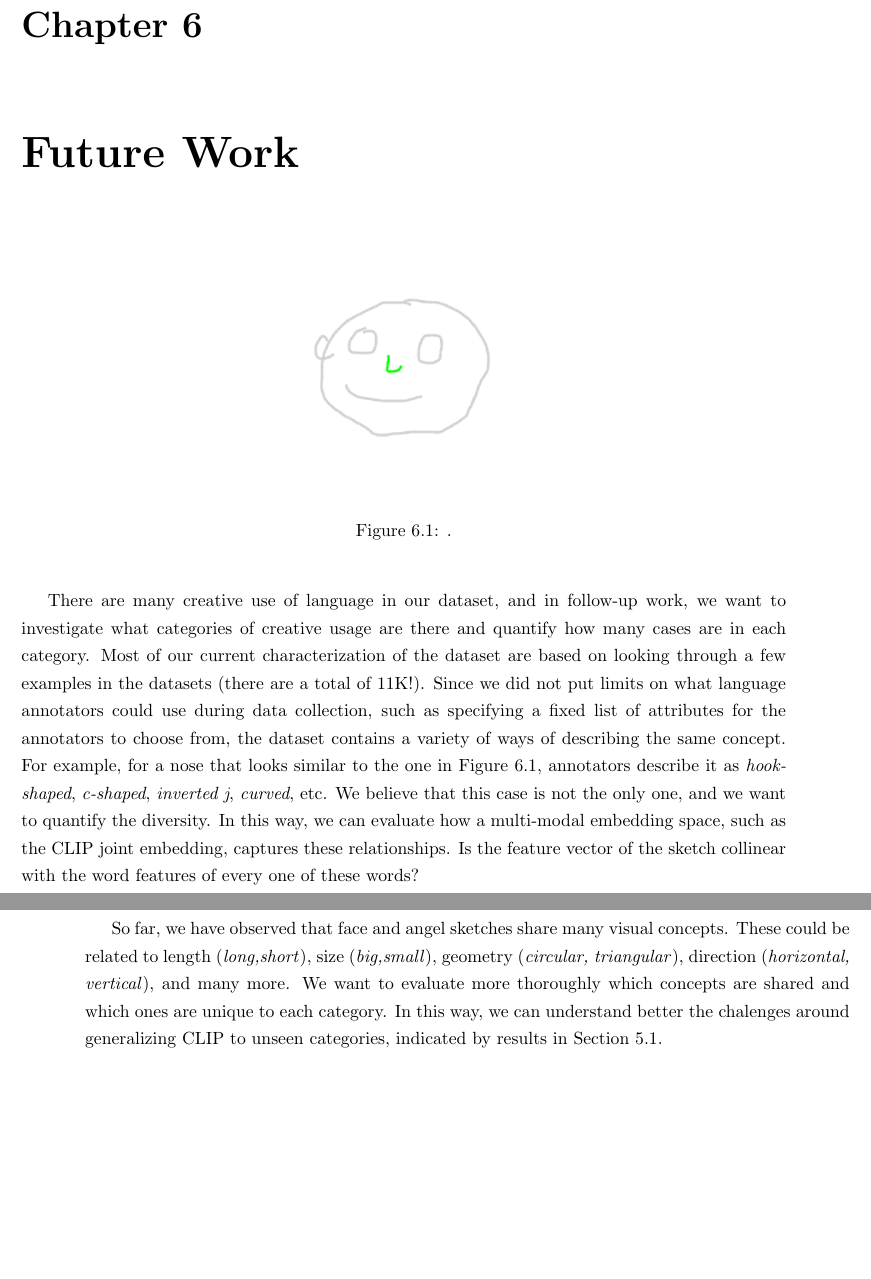
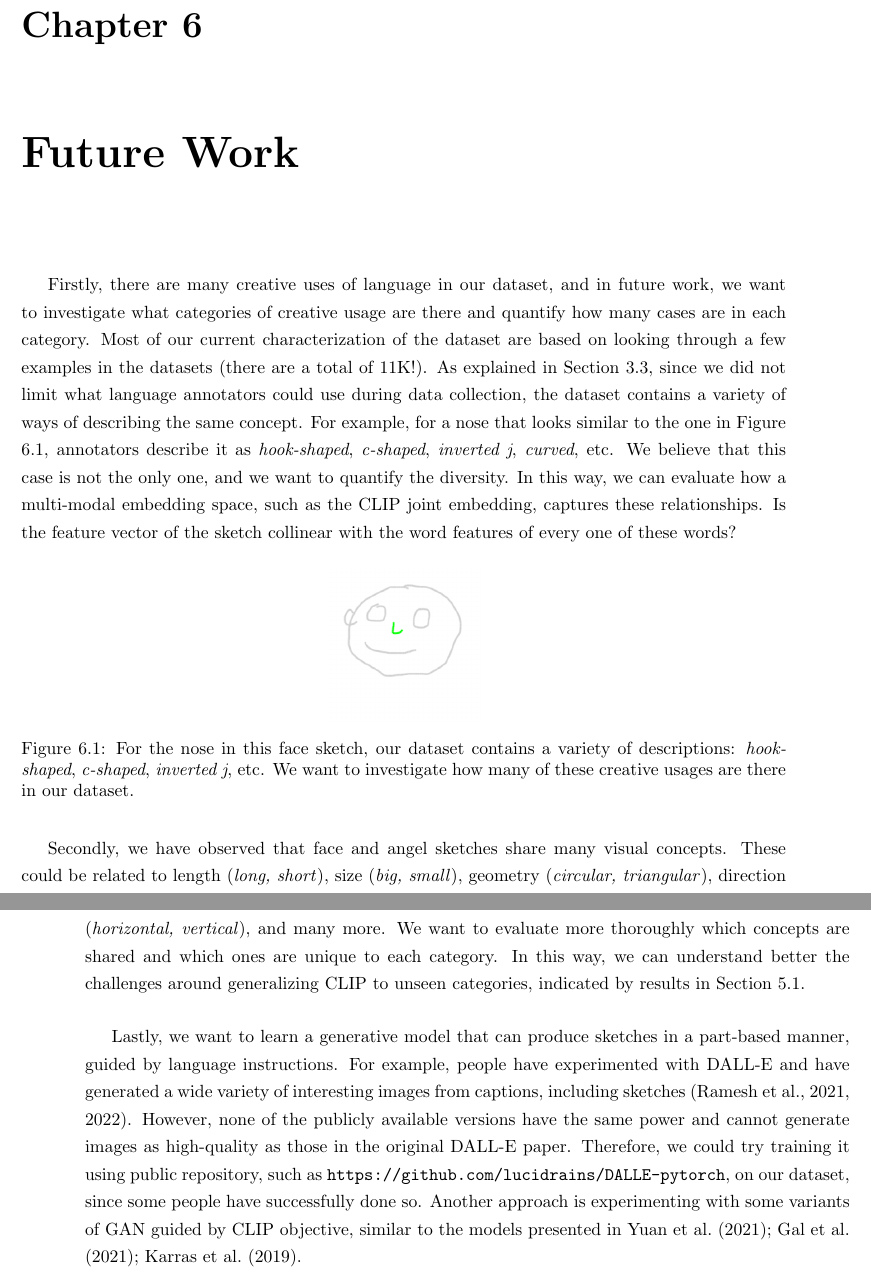
Before and after one commit to ErinZhang1998/master_thesis, a LaTeX thesis (main.tex, which reads future.tex): two parts of pages 49 and 50 of 57, joined at a grey line, cut so that both start at the same text, the shorter picture padded with empty space. Compiled offline with pdfLaTeX.

Commit message:
future work

```diff
--- a/future.tex
+++ b/future.tex
@@ -1,15 +1,22 @@
 % The first question that we want to solve is what data should we collect in order to build a robot that can draw with humans? Inspired by drawing sessions created by Bob Ross, we have considered painting with robots and experimented briefly with oil painting on canvas with a Franka robot, but precise execution of brush strokes and the technical details surrounding manipulating brushes to create the desire scene are even very difficult for humans, and the focus of our research is to make a step towards human-robot collaboration on tasks, we do not want to be side-tracked by difficulties around robot control, which in itself is an extremely interesting problem that we wish to explore another time.
-\begin{figure*}[!htb]
+
+Firstly, there are many creative uses of language in our dataset, and in future work, we want to investigate what categories of creative usage are there and quantify how many cases are in each category.
+Most of our current characterization of the dataset are based on looking through a few examples in the datasets (there are a total of 11K!).
+As explained in Section \ref{datasummary}, since we did not limit what language annotators could use during data collection, the dataset contains a variety of ways of describing the same concept. For example, for a nose that looks similar to the one in Figure \ref{results.hookNose}, annotators describe it as \textit{hook-shaped}, \textit{c-shaped}, \textit{inverted j}, \textit{curved}, etc. We believe that this case is not the only one, and we want to quantify the diversity. In this way, we can evaluate how a multi-modal embedding space, such as the CLIP joint embedding, captures these relationships. Is the feature vector of the sketch collinear with the word features of every one of these words?
+
+\begin{figure*}[!h]
 \centering
-\includegraphics[width=0.3\linewidth]{future/future_nose_variety_392.png}
-\caption{.}
+\includegraphics[width=0.2\linewidth]{future/future_nose_variety_392.png}
+\caption{For the nose in this face sketch, our dataset contains a variety of descriptions: \textit{hook-shaped}, \textit{c-shaped}, \textit{inverted j}, etc. We want to investigate how many of these creative usages are there in our dataset.}
 \label{results.hookNose}
 \end{figure*}
-There are many creative use of language in our dataset, and in follow-up work, we want to investigate what categories of creative usage are there and quantify how many cases are in each category.
-Most of our current characterization of the dataset are based on looking through a few examples in the datasets (there are a total of 11K!).
-Since we did not put limits on what language annotators could use during data collection, such as specifying a fixed list of attributes for the annotators to choose from, the dataset contains a variety of ways of describing the same concept. For example, for a nose that looks similar to the one in Figure \ref{results.hookNose}, annotators describe it as \textit{hook-shaped}, \textit{c-shaped}, \textit{inverted j}, \textit{curved}, etc. We believe that this case is not the only one, and we want to quantify the diversity. In this way, we can evaluate how a multi-modal embedding space, such as the CLIP joint embedding, captures these relationships. Is the feature vector of the sketch collinear with the word features of every one of these words?
 
-So far, we have observed that face and angel sketches share many visual concepts. These could be related to length (\textit{long,short}), size (\textit{big,small}), geometry (\textit{circular, triangular}), direction (\textit{horizontal, vertical}), and many more. We want to evaluate more thoroughly which concepts are shared and which ones are unique to each category. In this way, we can understand better the chalenges around generalizing CLIP to unseen categories, indicated by results in Section \ref{results.acc}.
+Secondly, we have observed that face and angel sketches share many visual concepts. These could be related to length (\textit{long, short}), size (\textit{big, small}), geometry (\textit{circular, triangular}), direction (\textit{horizontal, vertical}), and many more. We want to evaluate more thoroughly which concepts are shared and which ones are unique to each category. In this way, we can understand better the challenges around generalizing CLIP to unseen categories, indicated by results in Section \ref{results.acc}.
+
+Lastly, we want to learn a generative model that can produce sketches in a part-based manner, guided by language instructions. For example, people have experimented with DALL-E and have generated a wide variety of interesting images from captions, including sketches \citep{dallePaper,dalle2Paper}.
+However, none of the publicly available versions have the same power and cannot generate images as high-quality as those in the original DALL-E paper.
+Therefore, we could try training it using public repository, such as \url{https://github.com/lucidrains/DALLE-pytorch}, on our dataset, since some people have successfully done so.
+Another approach is experimenting with some variants of GAN guided by CLIP objective, similar to the models presented in \cite{sketchbirds,styleganNadaPaper,styleGAN2Paper}.
 
 
 
```
Also changed, not shown: 4 other files.
